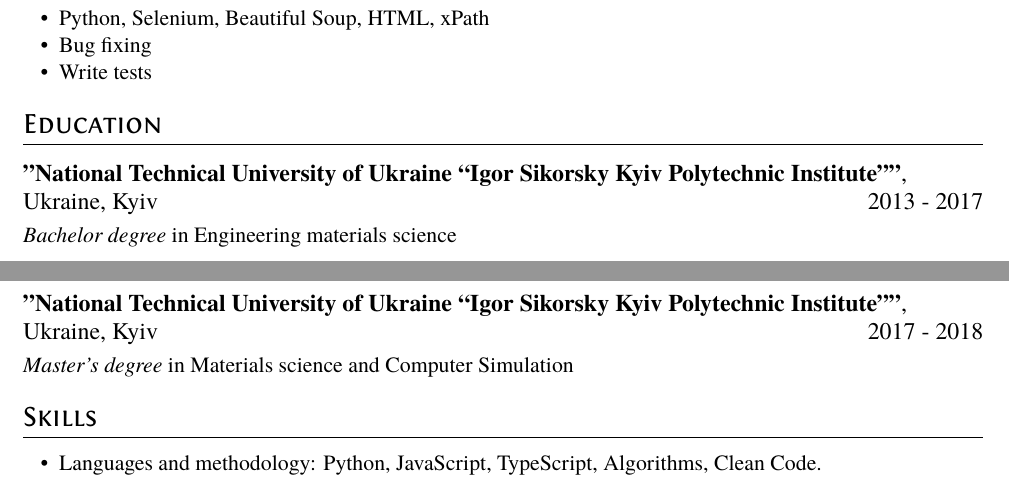
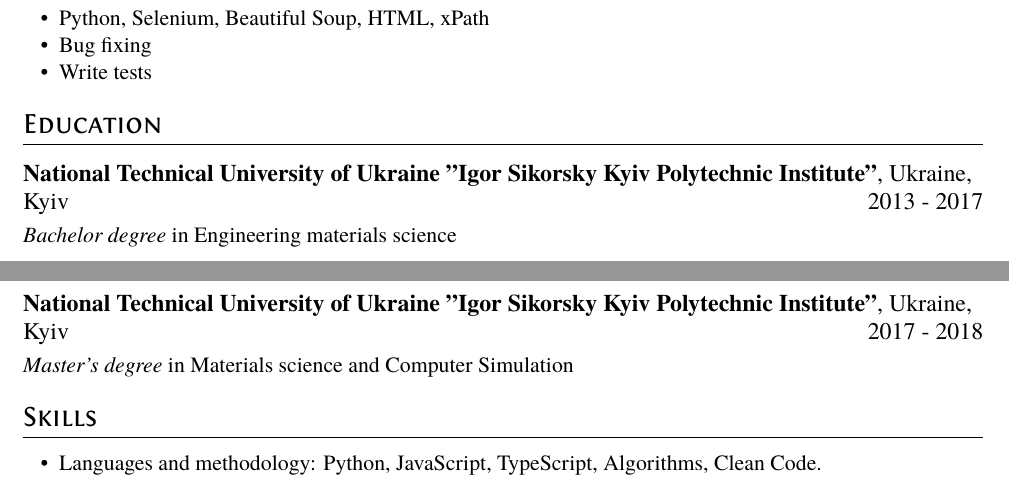
Before and after one commit to andriisem/resume, a LaTeX CV (resume.tex): two parts of pages 1 and 2 of 2, joined at a grey line, cut so that both start at the same text. Compiled offline with XeLaTeX.

Commit message:
Update resume.tex

```diff
--- a/resume.tex
+++ b/resume.tex
@@ -63,12 +63,12 @@
 \end{itemize}
 
 \section{Education}
-\datedsubsection{\textbf{"National Technical University of Ukraine
-“Igor Sikorsky Kyiv Polytechnic Institute”"}, Ukraine, Kyiv} {2013 - 2017}
+\datedsubsection{\textbf{National Technical University of Ukraine
+"Igor Sikorsky Kyiv Polytechnic Institute"}, Ukraine, Kyiv} {2013 - 2017}
 \textit{Bachelor degree} in Engineering materials science
 
-\datedsubsection{\textbf{"National Technical University of Ukraine
-“Igor Sikorsky Kyiv Polytechnic Institute”"}, Ukraine, Kyiv} {2017 - 2018}
+\datedsubsection{\textbf{National Technical University of Ukraine
+"Igor Sikorsky Kyiv Polytechnic Institute"}, Ukraine, Kyiv} {2017 - 2018}
 \textit{Master's degree} in Materials science and Computer Simulation
 
 \section{Skills}
```
